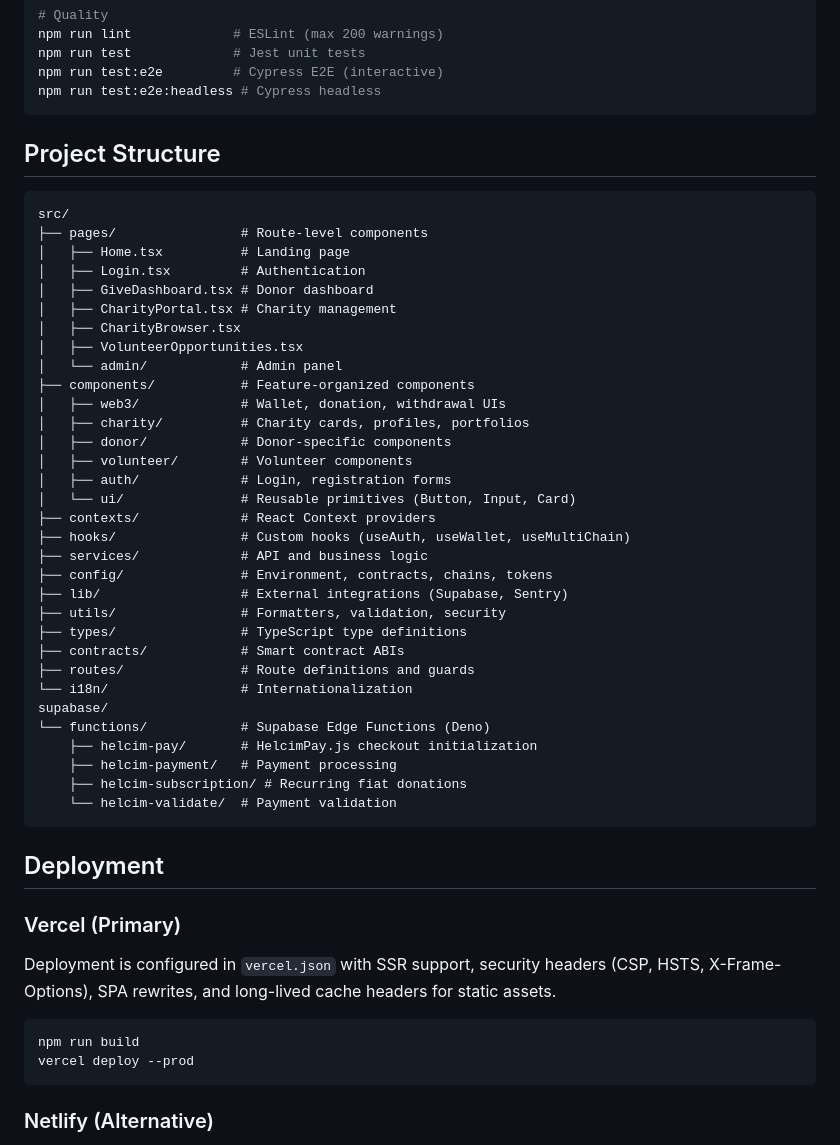
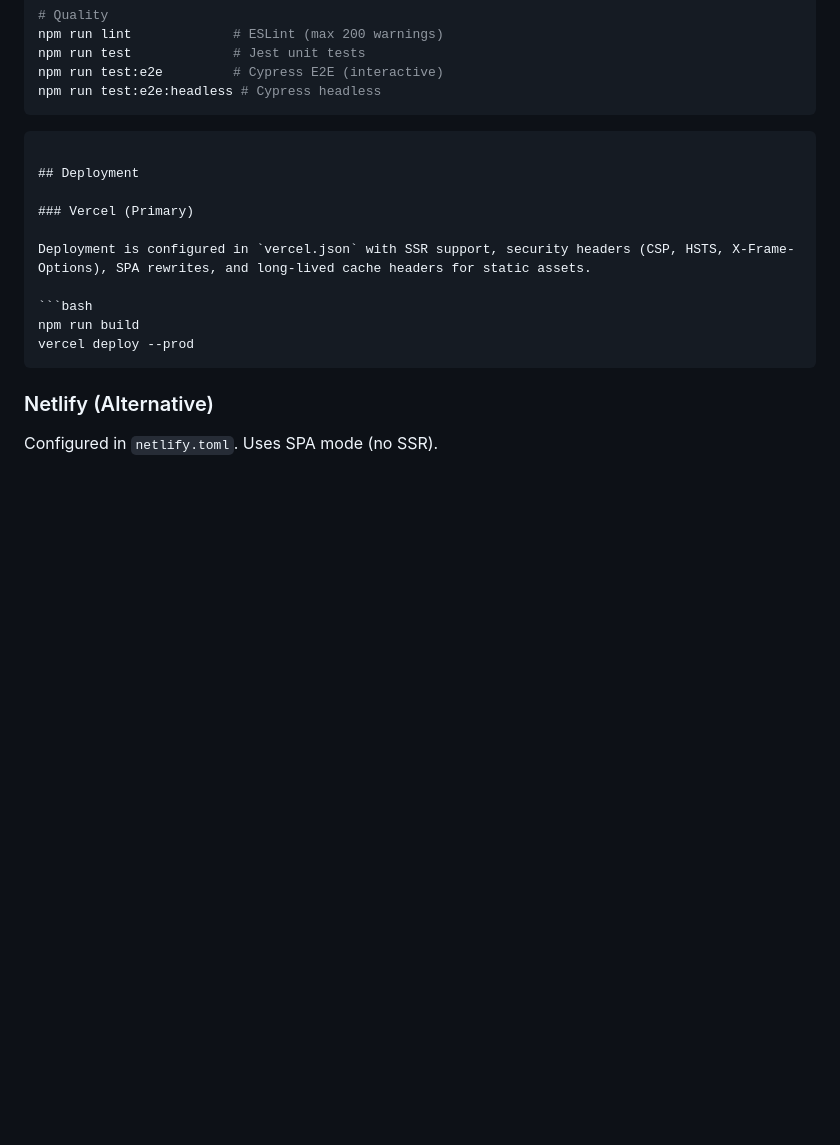
Before and after one commit to GiveProtocol/give-protocol-webapp, a Markdown page: README.md, the part around one of its changes. GitHub-like rendering; blank space fills up the shorter version.

````diff
--- a/README.md
+++ b/README.md
@@ -183,41 +90,7 @@ npm run test:e2e         # Cypress E2E (interactive)
 npm run test:e2e:headless # Cypress headless
 ```
 
-## Project Structure
 
-```
-src/
-├── pages/                # Route-level components
-│   ├── Home.tsx          # Landing page
-│   ├── Login.tsx         # Authentication
-│   ├── GiveDashboard.tsx # Donor dashboard
-│   ├── CharityPortal.tsx # Charity management
-│   ├── CharityBrowser.tsx
-│   ├── VolunteerOpportunities.tsx
-│   └── admin/            # Admin panel
-├── components/           # Feature-organized components
-│   ├── web3/             # Wallet, donation, withdrawal UIs
-│   ├── charity/          # Charity cards, profiles, portfolios
-│   ├── donor/            # Donor-specific components
-│   ├── volunteer/        # Volunteer components
-│   ├── auth/             # Login, registration forms
-│   └── ui/               # Reusable primitives (Button, Input, Card)
-├── contexts/             # React Context providers
-├── hooks/                # Custom hooks (useAuth, useWallet, useMultiChain)
-├── services/             # API and business logic
-├── config/               # Environment, contracts, chains, tokens
-├── lib/                  # External integrations (Supabase, Sentry)
-├── utils/                # Formatters, validation, security
-├── types/                # TypeScript type definitions
-├── contracts/            # Smart contract ABIs
-├── routes/               # Route definitions and guards
-└── i18n/                 # Internationalization
-supabase/
-└── functions/            # Supabase Edge Functions (Deno)
-    ├── helcim-pay/       # HelcimPay.js checkout initialization
-    ├── helcim-payment/   # Payment processing
-    ├── helcim-subscription/ # Recurring fiat donations
-    └── helcim-validate/  # Payment validation
 ```
 
 ## Deployment
````
Also changed, not shown: other parts of README.md (+2 -95 lines).
